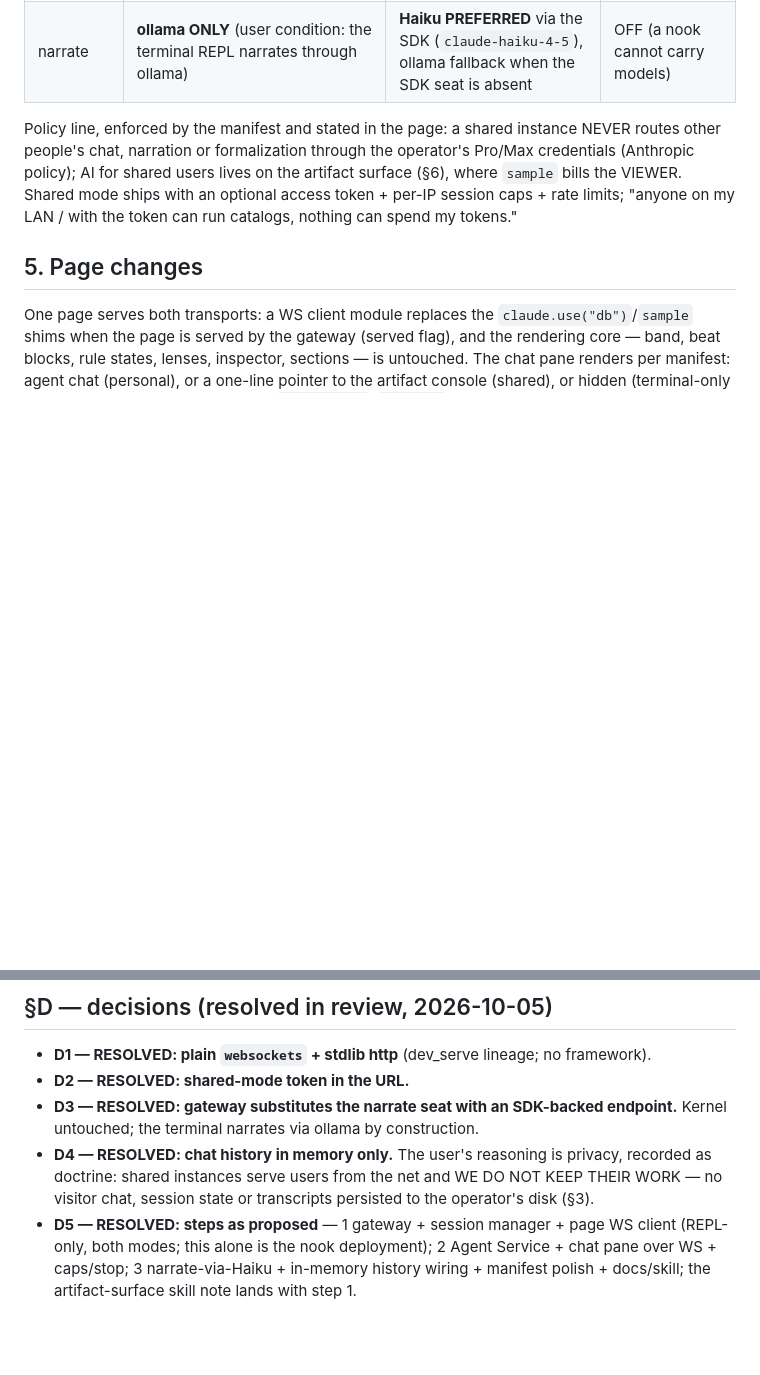
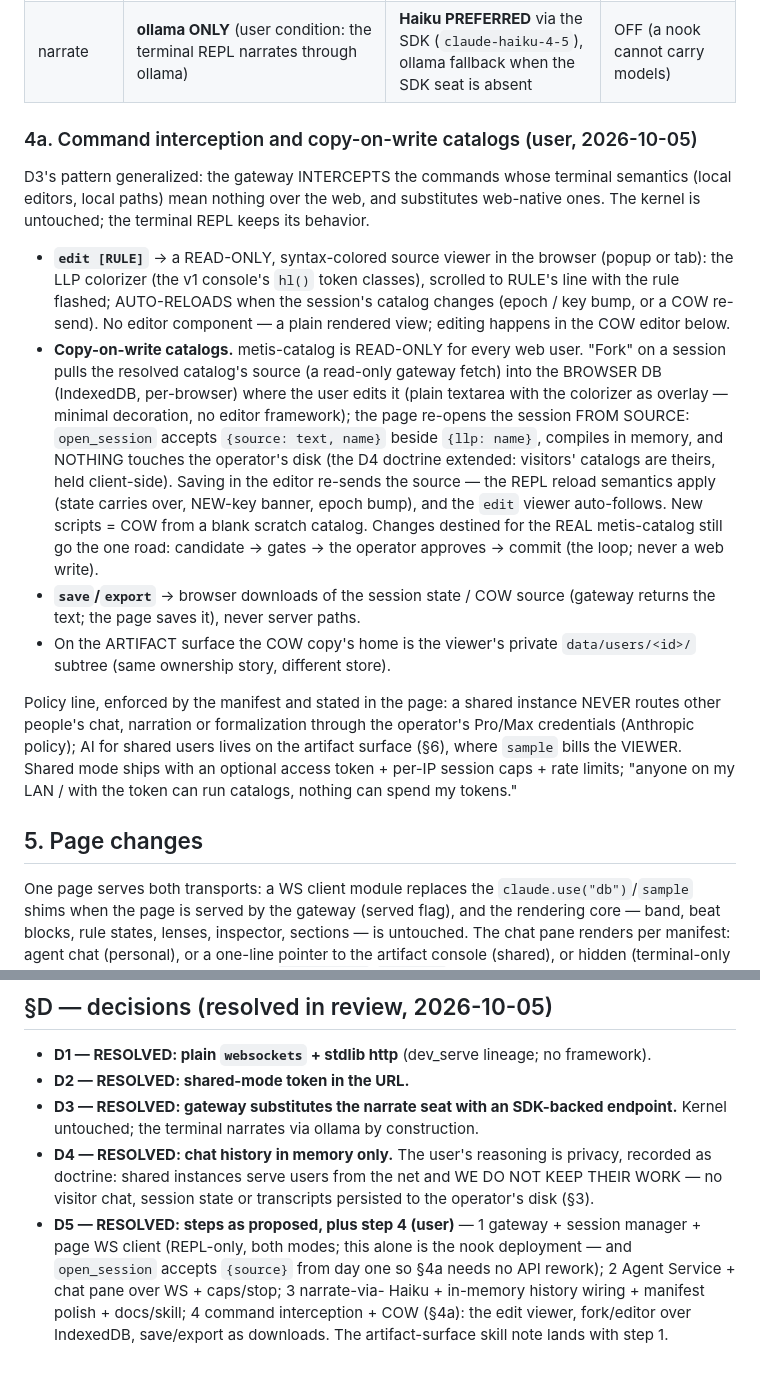
Before and after one commit to metis-lang-dev/metis-loop, a Markdown page: docs/CONSOLE-WS.md, 2 parts joined by grey strips. Drawn GitHub-style; blank space fills up the shorter version.

Commit message:
CONSOLE-WS §4a: command interception + copy-on-write catalogs
D3's pattern generalized: the gateway substitutes web-native
semantics for terminal-bound commands — edit [RULE] becomes a
read-only syntax-colored viewer (auto-reloads on epoch/COW change),
save/export become browser downloads. metis-catalog stays read-only
for every web user: fork pulls the source into the BROWSER DB
(IndexedDB), the session re-opens from sent source (open_session
accepts {source}), compiled in memory, nothing on the operator's
disk — the memory-only doctrine extended to visitors' catalogs.
Real-catalog changes keep the one road: candidate -> gates ->
operator approves -> commit. Step 4 added to D5; step 1 carries
{source} in open_session from day one.

Co-Authored-By: Claude Fable 5 <noreply@anthropic.com>

```diff
--- a/docs/CONSOLE-WS.md
+++ b/docs/CONSOLE-WS.md
@@ -98,6 +98,41 @@ gateway advertises a MODE MANIFEST and the page renders what exists
 | formalize | `llm` endpoint as today — the subscription path is the existing `command:` backend (`command:claude -p …`) or ollama | Agent Service (SDK, diagnostics-only repair, spec 08 D5) | OFF |
 | narrate | **ollama ONLY** (user condition: the terminal REPL narrates through ollama) | **Haiku PREFERRED** via the SDK (`claude-haiku-4-5`), ollama fallback when the SDK seat is absent | OFF (a nook cannot carry models) |
 
+### 4a. Command interception and copy-on-write catalogs (user, 2026-10-05)
+
+D3's pattern generalized: the gateway INTERCEPTS the commands whose
+terminal semantics (local editors, local paths) mean nothing over
+the web, and substitutes web-native ones. The kernel is untouched;
+the terminal REPL keeps its behavior.
+
+- **`edit [RULE]`** → a READ-ONLY, syntax-colored source viewer in
+  the browser (popup or tab): the LLP colorizer (the v1 console's
+  `hl()` token classes), scrolled to RULE's line with the rule
+  flashed; AUTO-RELOADS when the session's catalog changes (epoch /
+  key bump, or a COW re-send). No editor component — a plain
+  rendered view; editing happens in the COW editor below.
+- **Copy-on-write catalogs.** metis-catalog is READ-ONLY for every
+  web user. "Fork" on a session pulls the resolved catalog's source
+  (a read-only gateway fetch) into the BROWSER DB (IndexedDB,
+  per-browser) where the user edits it (plain textarea with the
+  colorizer as overlay — minimal decoration, no editor framework);
+  the page re-opens the session FROM SOURCE: `open_session` accepts
+  `{source: text, name}` beside `{llp: name}`, compiles in memory,
+  and NOTHING touches the operator's disk (the D4 doctrine extended:
+  visitors' catalogs are theirs, held client-side). Saving in the
+  editor re-sends the source — the REPL reload semantics apply
+  (state carries over, NEW-key banner, epoch bump), and the `edit`
+  viewer auto-follows. New scripts = COW from a blank scratch
+  catalog. Changes destined for the REAL metis-catalog still go the
+  one road: candidate → gates → the operator approves → commit (the
+  loop; never a web write).
+- **`save`/`export`** → browser downloads of the session state /
+  COW source (gateway returns the text; the page saves it), never
+  server paths.
+- On the ARTIFACT surface the COW copy's home is the viewer's
+  private `data/users/<id>/` subtree (same ownership story,
+  different store).
+
 Policy line, enforced by the manifest and stated in the page: a
 shared instance NEVER routes other people's chat, narration or
 formalization through the operator's Pro/Max credentials (Anthropic
@@ -166,9 +201,12 @@ console-serve; the artifact is the shared window."
   serve users from the net and WE DO NOT KEEP THEIR WORK — no
   visitor chat, session state or transcripts persisted to the
   operator's disk (§3).
-- **D5 — RESOLVED: steps as proposed** — 1 gateway + session
-  manager + page WS client (REPL-only, both modes; this alone is
-  the nook deployment); 2 Agent Service + chat pane over WS +
-  caps/stop; 3 narrate-via-Haiku + in-memory history wiring +
-  manifest polish + docs/skill; the artifact-surface skill note
-  lands with step 1.
+- **D5 — RESOLVED: steps as proposed, plus step 4 (user)** —
+  1 gateway + session manager + page WS client (REPL-only, both
+  modes; this alone is the nook deployment — and `open_session`
+  accepts `{source}` from day one so §4a needs no API rework);
+  2 Agent Service + chat pane over WS + caps/stop; 3 narrate-via-
+  Haiku + in-memory history wiring + manifest polish + docs/skill;
+  4 command interception + COW (§4a): the edit viewer, fork/editor
+  over IndexedDB, save/export as downloads. The artifact-surface
+  skill note lands with step 1.
```
